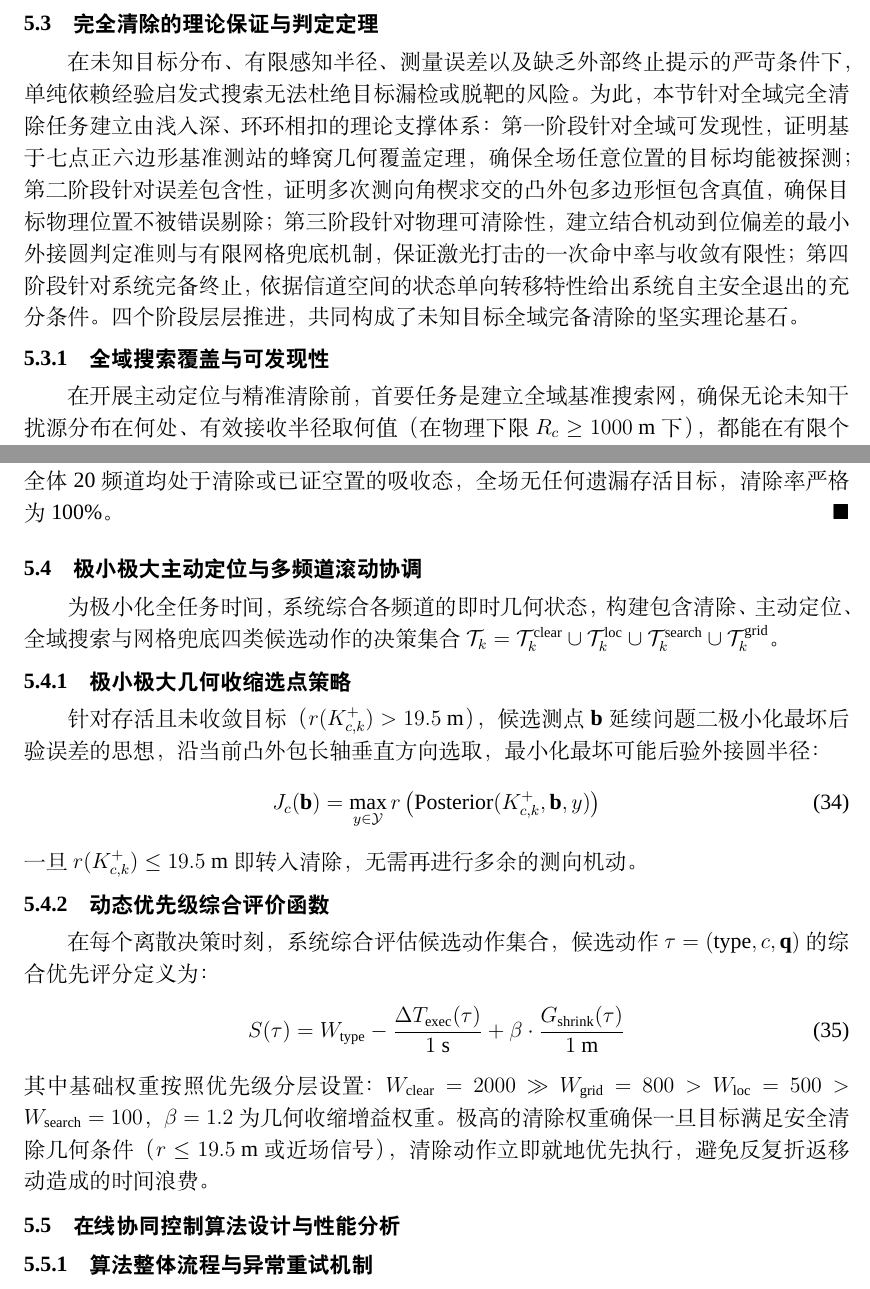
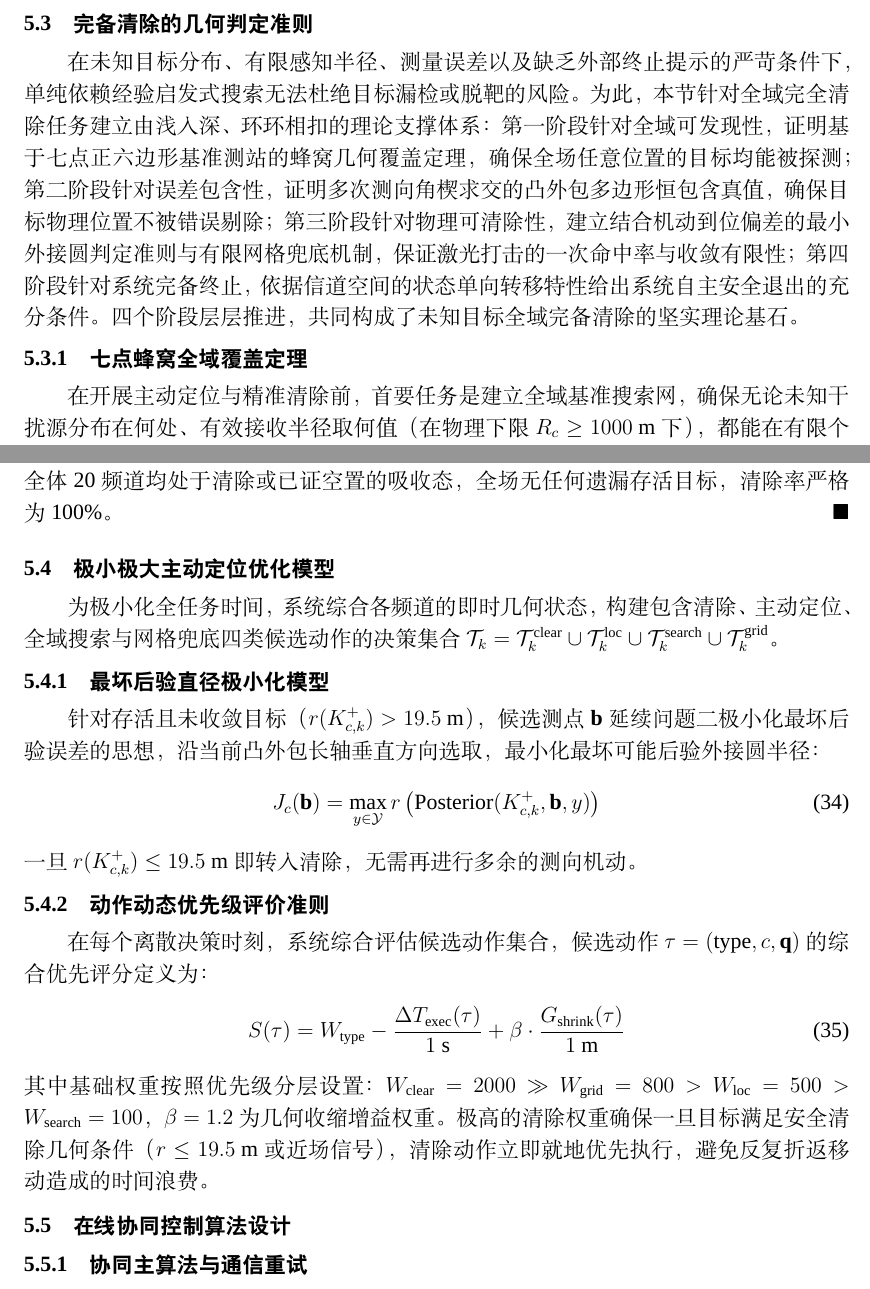
Before and after one commit to 710ethan6688/cumcm2026-problem-b, a LaTeX document (main.tex): two parts of pages 17 and 19 of 21, joined at a grey line, cut so that both start at the same text. Compiled offline with XeLaTeX; a missing font is replaced by an installed copy or a similar font.

Commit message:
Standardize Section 5 headings to concise CUMCM style, verified 21 pages

```diff
--- a/main.tex
+++ b/main.tex
@@ -585,7 +585,7 @@
 \end{equation}
 系统实时保证 $X_{c, k} \subseteq K_{c, k}^+$，只要 $K_{c, k}^+$ 满足可清除几何条件，理论相容集亦必满足，从而在保障计算凸性与数值效率的同时杜绝漏检。
 
-\subsection{完全清除的理论保证与判定定理}
+\subsection{完备清除的几何判定准则}
 
 在未知目标分布、有限感知半径、测量误差以及缺乏外部终止提示的严苛条件下，单纯依赖经验启发式搜索无法杜绝目标漏检或脱靶的风险。为此，本节针对全域完全清除任务建立由浅入深、环环相扣的理论支撑体系：
 第一阶段针对全域可发现性，证明基于七点正六边形基准测站的蜂窝几何覆盖定理，确保全场任意位置的目标均能被探测；
@@ -593,7 +593,7 @@
 第三阶段针对物理可清除性，建立结合机动到位偏差的最小外接圆判定准则与有限网格兜底机制，保证激光打击的一次命中率与收敛有限性；
 第四阶段针对系统完备终止，依据信道空间的状态单向转移特性给出系统自主安全退出的充分条件。四个阶段层层推进，共同构成了未知目标全域完备清除的坚实理论基石。
 
-\subsubsection{全域搜索覆盖与可发现性}
+\subsubsection{七点蜂窝全域覆盖定理}
 
 在开展主动定位与精准清除前，首要任务是建立全域基准搜索网，确保无论未知干扰源分布在何处、有效接收半径取何值（在物理下限 $R_c \ge 1000\text{ m}$ 下），都能在有限个基准测站内被机器狗可靠探测到，从而为后续锁定与清除提供可发现性前提。
 
@@ -660,27 +660,27 @@
 真实目标总数不超过 16，若清除 16 个目标则全场无残留；若 $\mathcal{C}_k^{\mathrm{cl}} \cup \mathcal{C}_k^{\mathrm{abs}} = \mathcal{C}$，因全体 20 频道均处于清除或已证空置的吸收态，全场无任何遗漏存活目标，清除率严格为 100\%。
 \end{cumcmproof}
 
-\subsection{极小极大主动定位与多频道滚动协调}
+\subsection{极小极大主动定位优化模型}
 
 为极小化全任务时间，系统综合各频道的即时几何状态，构建包含清除、主动定位、全域搜索与网格兜底四类候选动作的决策集合 $\mathcal{T}_k = \mathcal{T}_k^{\mathrm{clear}} \cup \mathcal{T}_k^{\mathrm{loc}} \cup \mathcal{T}_k^{\mathrm{search}} \cup \mathcal{T}_k^{\mathrm{grid}}$。
 
-\subsubsection{极小极大几何收缩选点策略}
+\subsubsection{最坏后验直径极小化模型}
 针对存活且未收敛目标（$r(K_{c, k}^+) > 19.5\text{ m}$），候选测点 $\mathbf{b}$ 延续问题二极小化最坏后验误差的思想，沿当前凸外包长轴垂直方向选取，最小化最坏可能后验外接圆半径：
 \begin{equation}
     J_c(\mathbf{b}) = \max_{y \in \mathcal{Y}} r\left(\operatorname{Posterior}(K_{c, k}^+, \mathbf{b}, y)\right)
 \end{equation}
 一旦 $r(K_{c, k}^+) \le 19.5\text{ m}$ 即转入清除，无需再进行多余的测向机动。
 
-\subsubsection{动态优先级综合评价函数}
+\subsubsection{动作动态优先级评价准则}
 在每个离散决策时刻，系统综合评估候选动作集合，候选动作 $\tau = (\mathrm{type}, c, \mathbf{q})$ 的综合优先评分定义为：
 \begin{equation}
     S(\tau) = W_{\mathrm{type}} - \frac{\Delta T_{\mathrm{exec}}(\tau)}{1\text{ s}} + \beta \cdot \frac{G_{\mathrm{shrink}}(\tau)}{1\text{ m}}
 \end{equation}
 其中基础权重按照优先级分层设置：$W_{\mathrm{clear}} = 2000 \gg W_{\mathrm{grid}} = 800 > W_{\mathrm{loc}} = 500 > W_{\mathrm{search}} = 100$，$\beta = 1.2$ 为几何收缩增益权重。极高的清除权重确保一旦目标满足安全清除几何条件（$r \le 19.5\text{ m}$ 或近场信号），清除动作立即就地优先执行，避免反复折返移动造成的时间浪费。
 
-\subsection{在线协同控制算法设计与性能分析}
+\subsection{在线协同控制算法设计}
 
-\subsubsection{算法整体流程与异常重试机制}
+\subsubsection{协同主算法与通信重试}
 
 综合状态演化、完备性检验与滚动调度，整体在线协同控制算法如算法 1 所示。考虑到实际运行中可能出现的无线通信延迟或指令丢包，系统向环境派发的每个动作请求附带唯一标识编号。若遇到未决状态（$\mathrm{pending}$），系统暂缓派发新任务，并重新发送当前动作指令进行状态同步，重试上限设为 $N_{\mathrm{retry}} = 3$ 次，以保证状态一致性并避免程序陷入等待死锁。
 
```
Also changed, not shown: main.pdf, main.tex (20 more changed lines).
